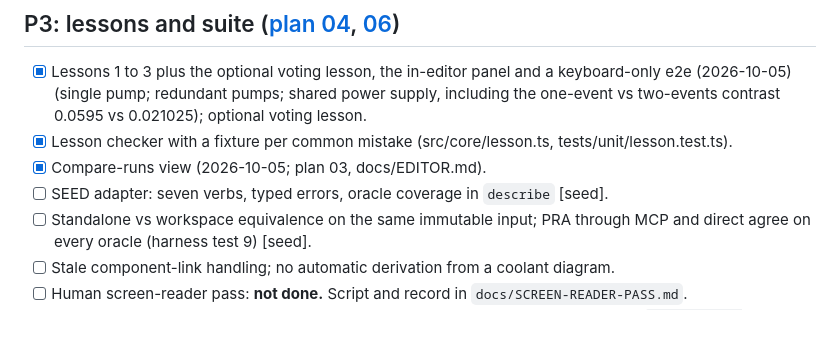
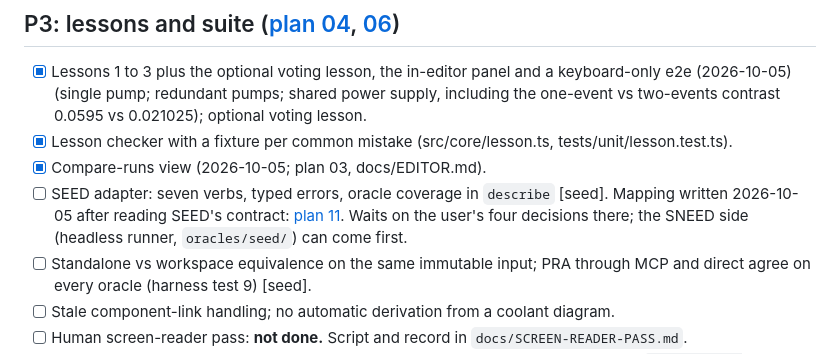
Before and after one commit to bluetyde/sneed, a Markdown page: TODO.md, the part around the change. Rendered like a GitHub page; blank space fills up the shorter version.

Commit message:
Plan 11: SEED adapter mapping from SEED contracts v0.1 (read-only review)
Co-Authored-By: Claude Sonnet 5.5 <noreply@anthropic.com>

```diff
--- a/TODO.md
+++ b/TODO.md
@@ -74,7 +74,7 @@ Rules below are **documented** in plans 01/02 where specified; wire schemas and
 - [x] Lessons 1 to 3 plus the optional voting lesson, the in-editor panel and a keyboard-only e2e (2026-10-05) (single pump; redundant pumps; shared power supply, including the one-event vs two-events contrast 0.0595 vs 0.021025); optional voting lesson.
 - [x] Lesson checker with a fixture per common mistake (src/core/lesson.ts, tests/unit/lesson.test.ts).
 - [x] Compare-runs view (2026-10-05; plan 03, docs/EDITOR.md).
-- [ ] SEED adapter: seven verbs, typed errors, oracle coverage in `describe` [seed].
+- [ ] SEED adapter: seven verbs, typed errors, oracle coverage in `describe` [seed]. Mapping written 2026-10-05 after reading SEED's contract: [plan 11](docs/plans/11-seed-adapter.md). Waits on the user's four decisions there; the SNEED side (headless runner, `oracles/seed/`) can come first.
 - [ ] Standalone vs workspace equivalence on the same immutable input; PRA through MCP and direct agree on every oracle (harness test 9) [seed].
 - [ ] Stale component-link handling; no automatic derivation from a coolant diagram.
 - [ ] Human screen-reader pass: **not done.** Script and record in `docs/SCREEN-READER-PASS.md`.
```
Also changed, not shown: PLAN.md (+1 -1 lines), docs/plans/11-seed-adapter.md (added, +79 -0 lines).
